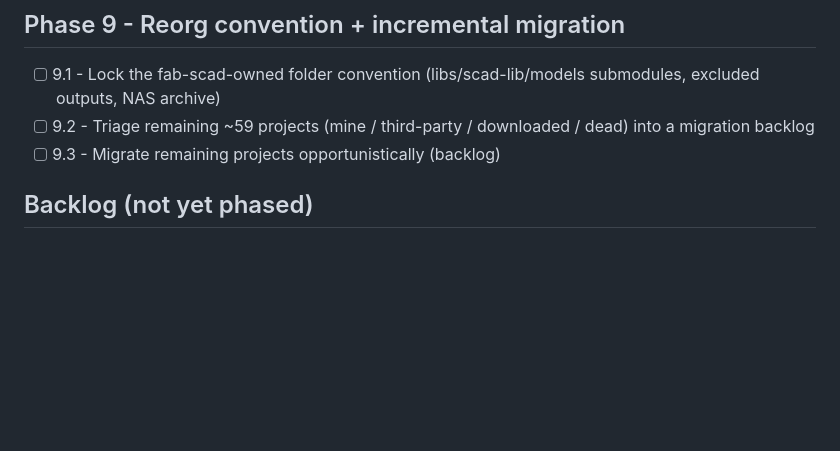
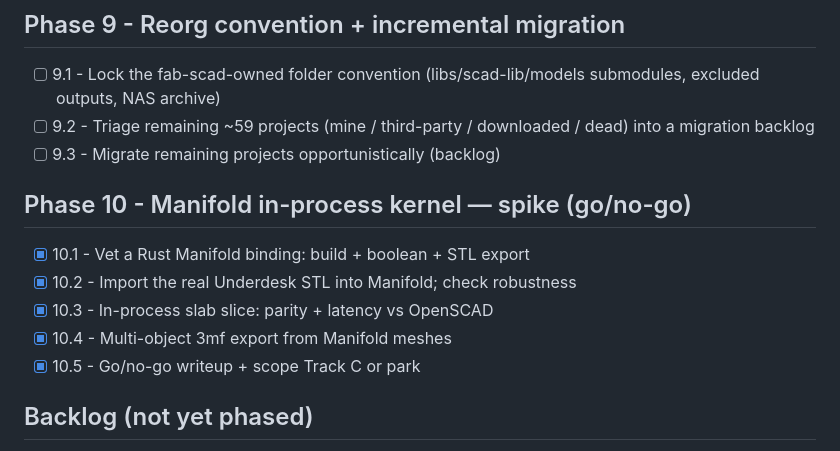
Before and after one commit to chotchki/fab-scad, a Markdown page: PLAN.md, the part around the change. Drawn GitHub-style; blank space fills up the shorter version.

Commit message:
plan: Phase 10 Manifold spike complete — GO (all 5 legs pass)
Co-Authored-By: Claude Opus 4.8 (1M context) <noreply@anthropic.com>

```diff
--- a/PLAN.md
+++ b/PLAN.md
@@ -66,6 +66,12 @@ Driven by `claude-plan-bridge` (FORMATv2). Hand-authored; run
 - [ ] 9.1 - Lock the fab-scad-owned folder convention (libs/scad-lib/models submodules, excluded outputs, NAS archive)
 - [ ] 9.2 - Triage remaining ~59 projects (mine / third-party / downloaded / dead) into a migration backlog
 - [ ] 9.3 - Migrate remaining projects opportunistically (backlog)
+## Phase 10 - Manifold in-process kernel — spike (go/no-go)
+- [x] 10.1 - Vet a Rust Manifold binding: build + boolean + STL export
+- [x] 10.2 - Import the real Underdesk STL into Manifold; check robustness
+- [x] 10.3 - In-process slab slice: parity + latency vs OpenSCAD
+- [x] 10.4 - Multi-object 3mf export from Manifold meshes
+- [x] 10.5 - Go/no-go writeup + scope Track C or park
 
 ## Backlog (not yet phased)
 
```
